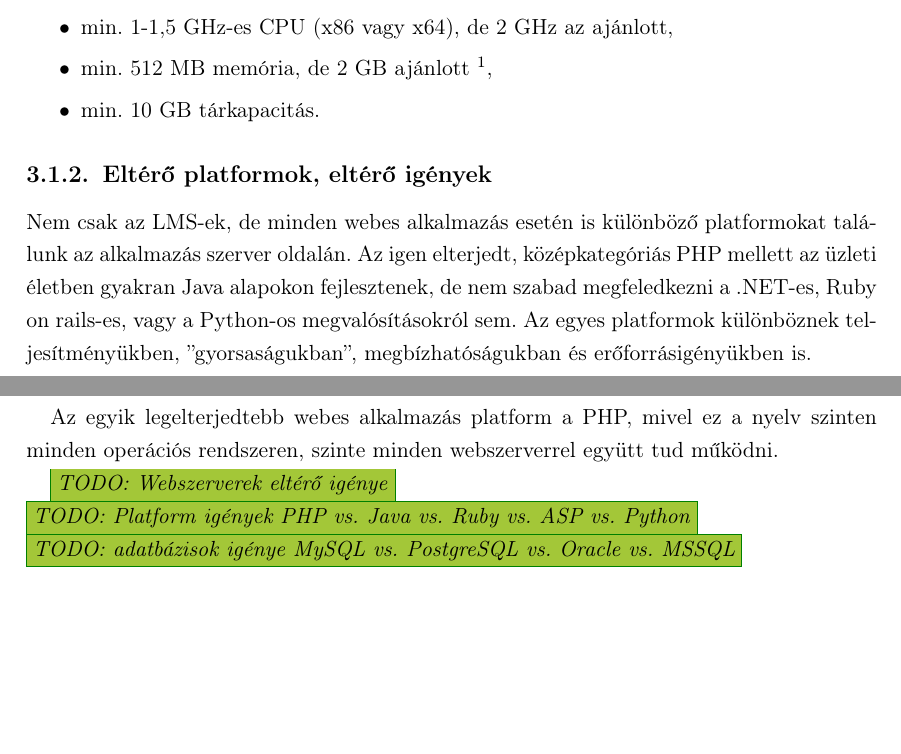
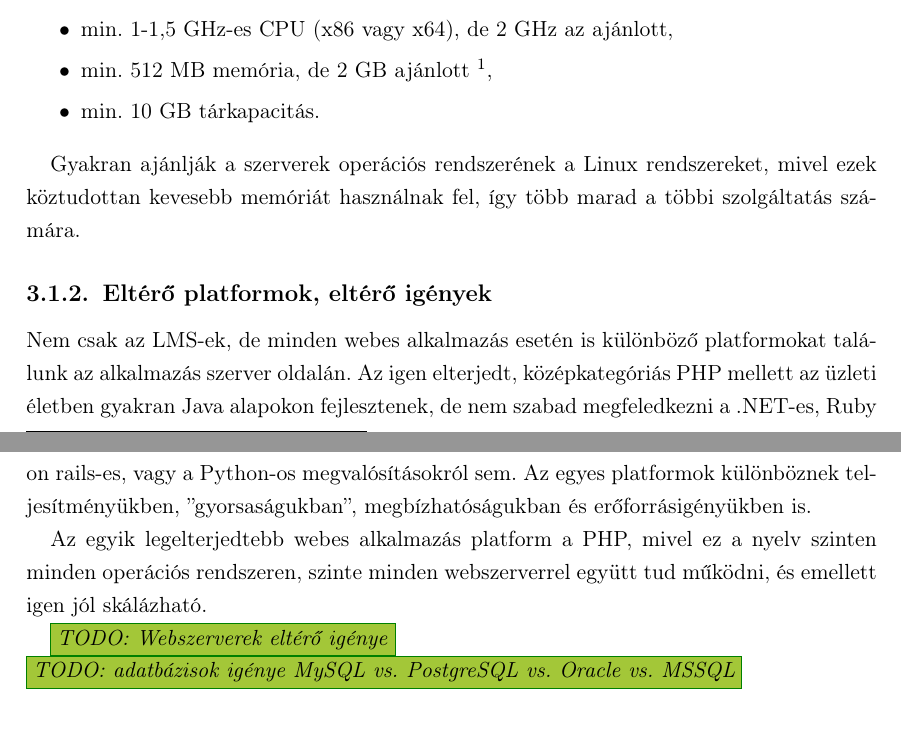
Before and after one commit to reedcourty/szakdolgozat, a LaTeX thesis (diploma.tex, which reads fejezet_lmsek_erof_igenyei.tex): two parts of pages 13 and 14 of 18, joined at a grey line, cut so that both start at the same text, the shorter picture padded with empty space. Compiled offline with pdfLaTeX.

Commit message:
Bővítések, átfogalmazások.

```diff
--- a/fejezet_lmsek_erof_igenyei.tex
+++ b/fejezet_lmsek_erof_igenyei.tex
@@ -15,13 +15,14 @@ A ma használatos szerver operációs rendszerek alapkövetelményének számít
 \item min. 10 GB tárkapacitás.
 \end{sajat_itemize}
 
+Gyakran ajánlják a szerverek operációs rendszerének a Linux rendszereket, mivel ezek köztudottan kevesebb memóriát használnak fel, így több marad a többi szolgáltatás számára.
+
 \subsection{Eltérő platformok, eltérő igények}
 Nem csak az LMS-ek, de minden webes alkalmazás esetén is különböző platformokat találunk az alkalmazás szerver oldalán. Az igen elterjedt, középkategóriás PHP mellett az üzleti életben gyakran Java alapokon fejlesztenek, de nem szabad megfeledkezni a .NET-es, Ruby on rails-es, vagy a Python-os megvalósításokról sem. Az egyes platformok különböznek teljesítményükben, ''gyorsaságukban'', megbízhatóságukban és erőforrásigényükben is.
 
-Az egyik legelterjedtebb webes alkalmazás platform a PHP, mivel ez a nyelv szinten minden operációs rendszeren, szinte minden webszerverrel együtt tud működni.
+Az egyik legelterjedtebb webes alkalmazás platform a PHP, mivel ez a nyelv szinten minden operációs rendszeren, szinte minden webszerverrel együtt tud működni, és emellett igen jól skálázható.
 
 \todo{Webszerverek eltérő igénye}
-\todo{Platform igények PHP vs. Java vs. Ruby vs. ASP vs. Python}
 \todo{adatbázisok igénye MySQL vs. PostgreSQL vs. Oracle vs. MSSQL}
 
 \subsection{Moodle}
```
